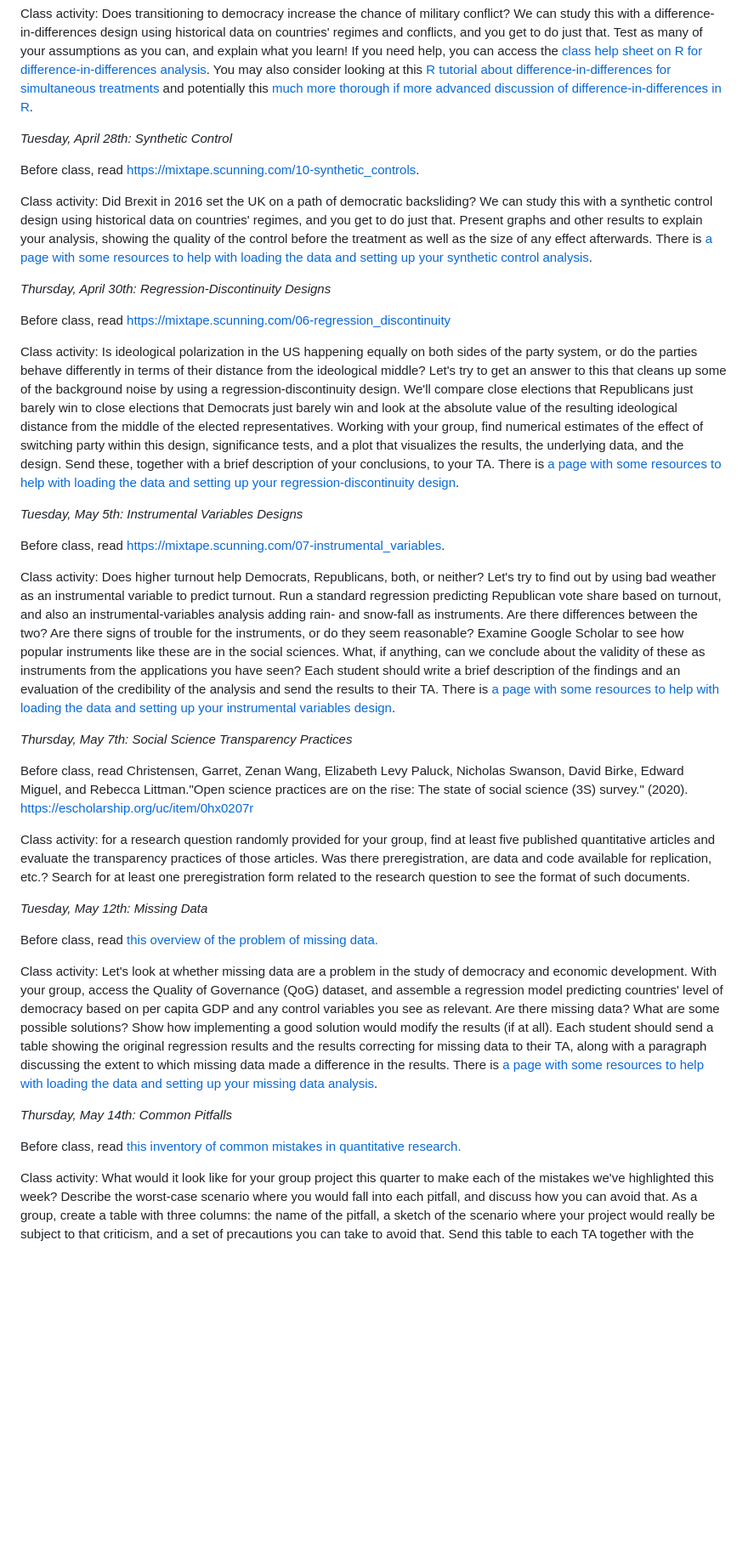
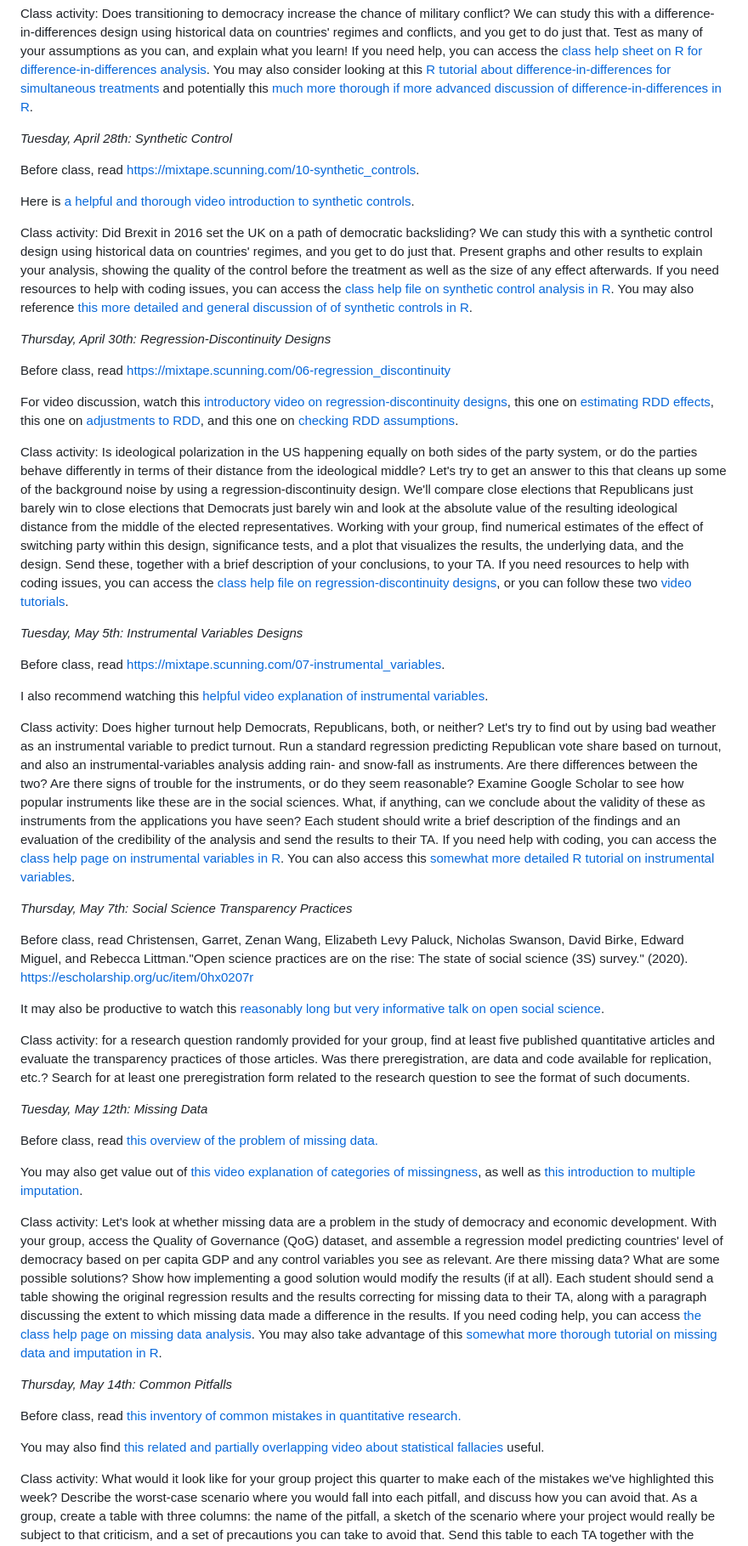
Before and after one commit to jnseawright/PS312, a Markdown page: readme.md, the part around one of its changes. Shown at 85% size. GitHub-like rendering; blank space fills up the shorter version.

```diff
--- a/readme.md
+++ b/readme.md
@@ -70,24 +70,30 @@ and explain what you learn! If you need help, you can access the [class help she
 
 Before class, read [https://mixtape.scunning.com/10-synthetic_controls](https://mixtape.scunning.com/10-synthetic_controls).
 
+Here is [a helpful and thorough video introduction to synthetic controls](https://www.youtube.com/watch?v=vmx3R8emVjQ).
+
 Class activity: Did Brexit in 2016 set the UK on a path of democratic
 backsliding? We can study this with a synthetic control design using
 historical data on countries' regimes, and you get to do just that.
 Present graphs and other results to explain your analysis, showing the
 quality of the control before the treatment as well as the size of any
-effect afterwards. There is [a page with some resources to help with loading the data and setting up your synthetic control analysis](https://jnseawright.github.io/PS312/InClass/Synthetic_Control.html).
+effect afterwards. If you need resources to help with coding issues, you can access the [class help file on synthetic control analysis in R](https://jnseawright.github.io/PS312/InClass/Synthetic_Control.html). You may also reference [this more detailed and general discussion of of synthetic controls in R](https://www.r-bloggers.com/2023/07/when-numbers-meet-stories-an-introduction-to-the-synthetic-control-method-in-r/).
 
 *Thursday, April 30th: Regression-Discontinuity Designs*
 
 Before class, read [https://mixtape.scunning.com/06-regression_discontinuity](https://mixtape.scunning.com/06-regression_discontinuity)
 
-Class activity: Is ideological polarization in the US happening equally on both sides of the party system, or do the parties behave differently in terms of their distance from the ideological middle? Let's try to get an answer to this that cleans up some of the background noise by using a regression-discontinuity design. We'll compare close elections that Republicans just barely win to close elections that Democrats just barely win and look at the absolute value of the resulting ideological distance from the middle of the elected representatives. Working with your group, find numerical estimates of the effect of switching party within this design, significance tests, and a plot that visualizes the results, the underlying data, and the design. Send these, together with a brief description of your conclusions, to your TA. There is [a page with some resources to help with loading the data and setting up your regression-discontinuity design](https://jnseawright.github.io/PS312/InClass/Regression_Discontinuity_Designs.html).
+For video discussion, watch this [introductory video on regression-discontinuity designs](https://www.youtube.com/watch?v=5FM4-xbaS58), this one on [estimating RDD effects](https://www.youtube.com/watch?v=FPBQL0OKmI0), this one on [adjustments to RDD](https://www.youtube.com/watch?v=3HazJ8Tv6d0), and this one on [checking RDD assumptions](https://www.youtube.com/watch?v=WJ7j08xVegY).
+
+Class activity: Is ideological polarization in the US happening equally on both sides of the party system, or do the parties behave differently in terms of their distance from the ideological middle? Let's try to get an answer to this that cleans up some of the background noise by using a regression-discontinuity design. We'll compare close elections that Republicans just barely win to close elections that Democrats just barely win and look at the absolute value of the resulting ideological distance from the middle of the elected representatives. Working with your group, find numerical estimates of the effect of switching party within this design, significance tests, and a plot that visualizes the results, the underlying data, and the design. Send these, together with a brief description of your conclusions, to your TA. If you need resources to help with coding issues, you can access the [class help file on regression-discontinuity designs](https://jnseawright.github.io/PS312/InClass/Regression_Discontinuity_Designs.html), or you can follow these two [video](https://vimeo.com/400826628) [tutorials](https://vimeo.com/400826660).
 
 *Tuesday, May 5th: Instrumental Variables Designs*
 
 Before class, read [https://mixtape.scunning.com/07-instrumental_variables](https://mixtape.scunning.com/07-instrumental_variables).
 
-Class activity: Does higher turnout help Democrats, Republicans, both, or neither? Let's try to find out by using bad weather as an instrumental variable to predict turnout. Run a standard regression predicting Republican vote share based on turnout, and also an instrumental-variables analysis adding rain- and snow-fall as instruments. Are there differences between the two? Are there signs of trouble for the instruments, or do they seem reasonable? Examine Google Scholar to see how popular instruments like these are in the social sciences. What, if anything, can we conclude about the validity of these as instruments from the applications you have seen? Each student should write a brief description of the findings and an evaluation of the credibility of the analysis and send the results to their TA. There is [a page with some resources to help with loading the data and setting up your instrumental variables design](https://jnseawright.github.io/PS312/InClass/Instrumental_Variables.html).
+I also recommend watching this [helpful video explanation of instrumental variables](https://www.youtube.com/watch?v=eoJUPd6104Q).
+
+Class activity: Does higher turnout help Democrats, Republicans, both, or neither? Let's try to find out by using bad weather as an instrumental variable to predict turnout. Run a standard regression predicting Republican vote share based on turnout, and also an instrumental-variables analysis adding rain- and snow-fall as instruments. Are there differences between the two? Are there signs of trouble for the instruments, or do they seem reasonable? Examine Google Scholar to see how popular instruments like these are in the social sciences. What, if anything, can we conclude about the validity of these as instruments from the applications you have seen? Each student should write a brief description of the findings and an evaluation of the credibility of the analysis and send the results to their TA. If you need help with coding, you can access the [class help page on instrumental variables in R](https://jnseawright.github.io/PS312/InClass/Instrumental_Variables.html). You can also access this [somewhat more detailed R tutorial on instrumental variables](https://rpubs.com/wsundstrom/t_ivreg).
 
 *Thursday, May 7th: Social Science Transparency Practices*
 
@@ -95,6 +101,8 @@ Before class, read Christensen, Garret, Zenan Wang, Elizabeth Levy
 Paluck, Nicholas Swanson, David Birke, Edward Miguel, and Rebecca
 Littman."Open science practices are on the rise: The state of social
 science (3S) survey." (2020). [https://escholarship.org/uc/item/0hx0207r](https://escholarship.org/uc/item/0hx0207r)
+
+It may also be productive to watch this [reasonably long but very informative talk on open social science](https://www.youtube.com/watch?v=CJ0kPic7fjA).
 
 Class activity: for a research question randomly provided for your
 group, find at least five published quantitative articles and evaluate
@@ -107,11 +115,15 @@ format of such documents.
 
 Before class, read [this overview of the problem of missing data.](https://www.publichealth.columbia.edu/research/population-health-methods/missing-data-and-multiple-imputation)
 
-Class activity: Let's look at whether missing data are a problem in the study of democracy and economic development. With your group, access the Quality of Governance (QoG) dataset, and assemble a regression model predicting countries' level of democracy based on per capita GDP and any control variables you see as relevant. Are there missing data? What are some possible solutions? Show how implementing a good solution would modify the results (if at all). Each student should send a table showing the original regression results and the results correcting for missing data to their TA, along with a paragraph discussing the extent to which missing data made a difference in the results. There is [a page with some resources to help with loading the data and setting up your missing data analysis](https://jnseawright.github.io/PS312/InClass/Missing_Data.html).
+You may also get value out of [this video explanation of categories of missingness](https://www.youtube.com/watch?v=UzsWr9X98J8), as well as [this introduction to multiple imputation](https://www.youtube.com/watch?v=f6YLnK27LyE).
+
+Class activity: Let's look at whether missing data are a problem in the study of democracy and economic development. With your group, access the Quality of Governance (QoG) dataset, and assemble a regression model predicting countries' level of democracy based on per capita GDP and any control variables you see as relevant. Are there missing data? What are some possible solutions? Show how implementing a good solution would modify the results (if at all). Each student should send a table showing the original regression results and the results correcting for missing data to their TA, along with a paragraph discussing the extent to which missing data made a difference in the results. If you need coding help, you can access [the class help page on missing data analysis](https://jnseawright.github.io/PS312/InClass/Missing_Data.html). You may also take advantage of this [somewhat more thorough tutorial on missing data and imputation in R](https://libguides.princeton.edu/R-Missingdata).
 
 *Thursday, May 14th: Common Pitfalls*
 
 Before class, read [this inventory of common mistakes in quantitative research.](https://pmc.ncbi.nlm.nih.gov/articles/PMC9477699/)
+
+You may also find [this related and partially overlapping video about statistical fallacies](https://www.youtube.com/watch?v=zzJgn12le4Q) useful.
 
 Class activity: What would it look like for your group project this quarter to make each of the mistakes we've highlighted this week? Describe the worst-case scenario where you would fall into each pitfall, and discuss how you can avoid that. As a group, create a table with three columns: the name of the pitfall, a sketch of the scenario where your project would really be subject to that criticism, and a set of precautions you can take to avoid that. Send this table to each TA together with the names of the group members.
 
```
Also changed, not shown: other parts of readme.md (+2 -0 lines).
